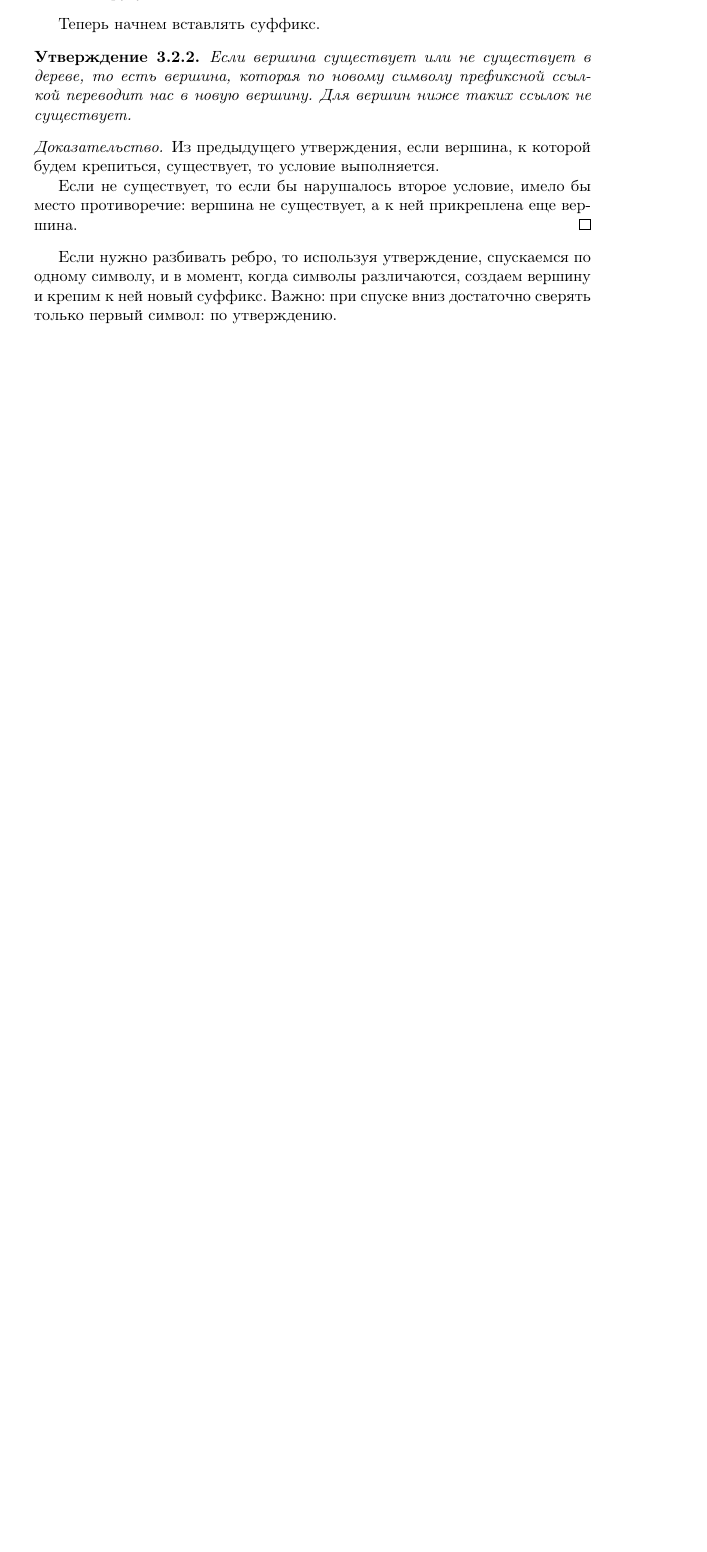
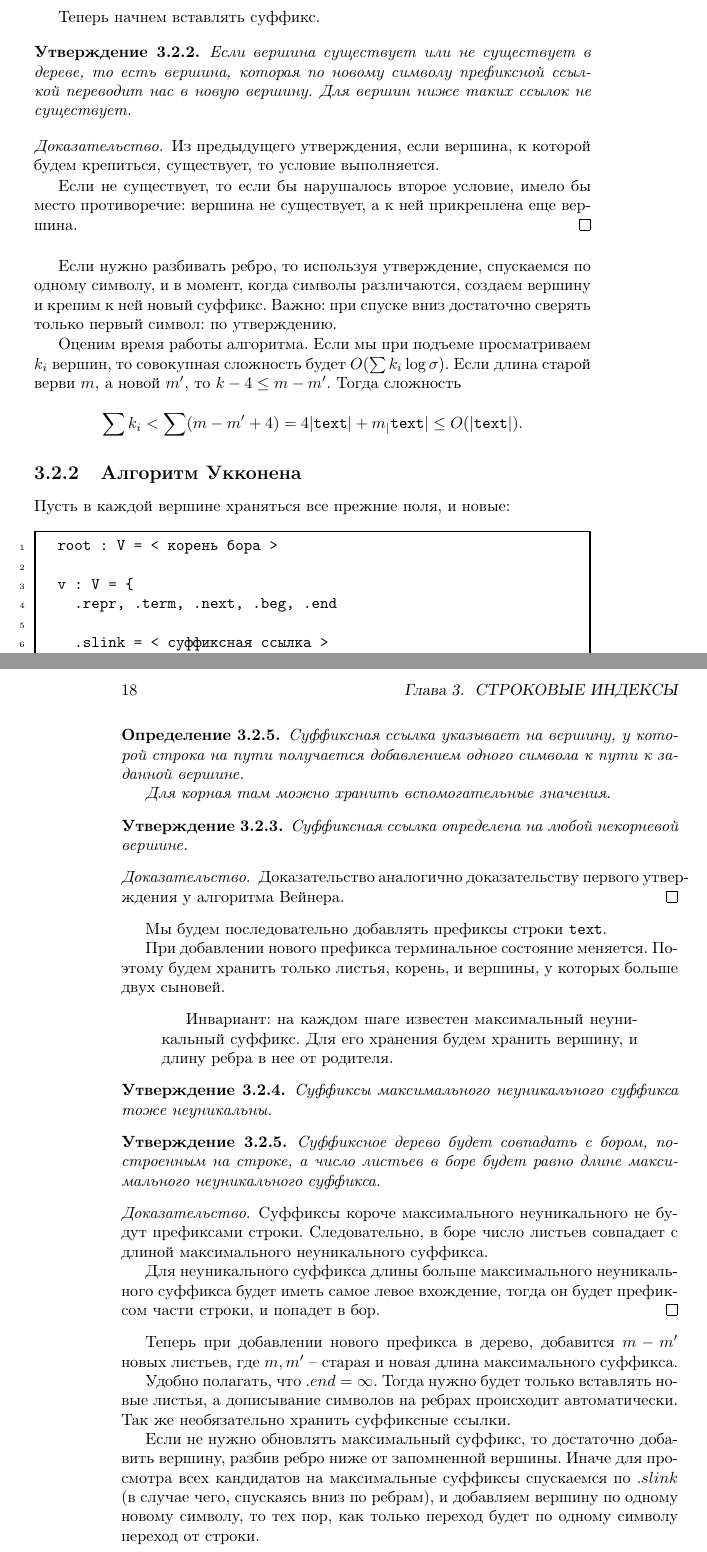
Before and after one commit to glinskikhg/marvellous-handwriting, a LaTeX book (Строковые_алгоритмы.tex): part of page 17 of 17 before the commit and two parts of pages 17 and 18 of 18 after it, the two joined at a grey line, cut so that both start at the same text, the shorter picture padded with empty space. Compiled offline with pdfLaTeX.

Commit message:
Add 9 lecture.

```diff
--- a/Строковые_алгоритмы.tex
+++ b/Строковые_алгоритмы.tex
@@ -584,6 +584,78 @@ $\textm$. На каждом шаге создаем новую вершину,
 новый суффикс. Важно: при спуске вниз достаточно сверять только первый символ:
 по утверждению.
 
+Оценим время работы алгоритма. Если мы при подъеме просматриваем $k_i$ вершин,
+то совокупная сложность будет $O(\sum k_i \log \sigma)$. Если длина старой
+верви $m$, а новой $m'$, то $k - 4 \le m - m'$. Тогда сложность
+$$\sum k_i < \sum (m - m' + 4) = 4|\textm| + m_|\textm| \le O(|\textm|).$$
+
+\subsection{Алгоритм Укконена}
+
+Пусть в каждой вершине храняться все прежние поля, и новые:
+\begin{verbm}
+  root : V = < корень бора >
+
+  v : V = {
+    .repr, .term, .next, .beg, .end
+
+    .slink = < суффиксная ссылка >
+  }
+\end{verbm}
+
+\begin{definition}
+  Суффиксная ссылка указывает на вершину, у которой строка на пути
+  получается добавлением одного символа к пути к заданной вершине.
+
+  Для корная там можно хранить вспомогательные значения.
+\end{definition}
+
+\begin{stm}
+  Суффиксная ссылка определена на любой некорневой вершине.
+\end{stm}
+\begin{proof}
+  Доказательство аналогично доказательству первого утверждения у алгоритма
+  Вейнера.
+\end{proof}
+
+Мы будем последовательно добавлять префиксы строки $\textm$.
+
+При добавлении нового префикса терминальное состояние меняется. Поэтому будем
+хранить только листья, корень, и вершины, у которых больше двух сыновей.
+\begin{quotation}
+  Инвариант: на каждом шаге известен максимальный неуникальный суффикс.
+  Для его хранения будем хранить вершину, и длину ребра в нее от родителя.
+\end{quotation}
+
+\begin{stm}
+  Суффиксы максимального неуникального суффикса тоже неуникальны.
+\end{stm}
+
+\begin{stm}
+  Суффиксное дерево будет совпадать с бором, построенным на строке, а число
+  листьев в боре будет равно длине максимального неуникального суффикса.
+\end{stm}
+\begin{proof}
+  Суффиксы короче максимального неуникального не будут префиксами строки.
+  Следовательно, в боре число листьев совпадает с длиной максимального
+  неуникального суффикса.
+
+  Для неуникального суффикса длины больше максимального неуникального суффикса
+  будет иметь самое левое вхождение, тогда он будет префиксом части строки, и
+  попадет в бор.
+\end{proof}
+
+Теперь при добавлении нового префикса в дерево, добавится $m - m'$ новых
+листьев, где $m, m'$ -- старая и новая длина максимального суффикса.
+
+Удобно полагать, что $.end = \infty$. Тогда нужно будет только вставлять новые
+листья, а дописывание символов на ребрах происходит автоматически. Так же
+необязательно хранить суффиксные ссылки.
+
+Если не нужно обновлять максимальный суффикс, то достаточно добавить вершину,
+разбив ребро ниже от запомненной вершины. Иначе для просмотра всех кандидатов на
+максимальные суффиксы спускаемся по $.slink$ (в случае чего, спускаясь вниз по
+ребрам), и добавляем вершину по одному новому символу, то тех пор, как только
+переход будет по одному символу переход от строки.
 
 
 \end{document}
```
Also changed, not shown: Строковые_алгоритмы.pdf.
